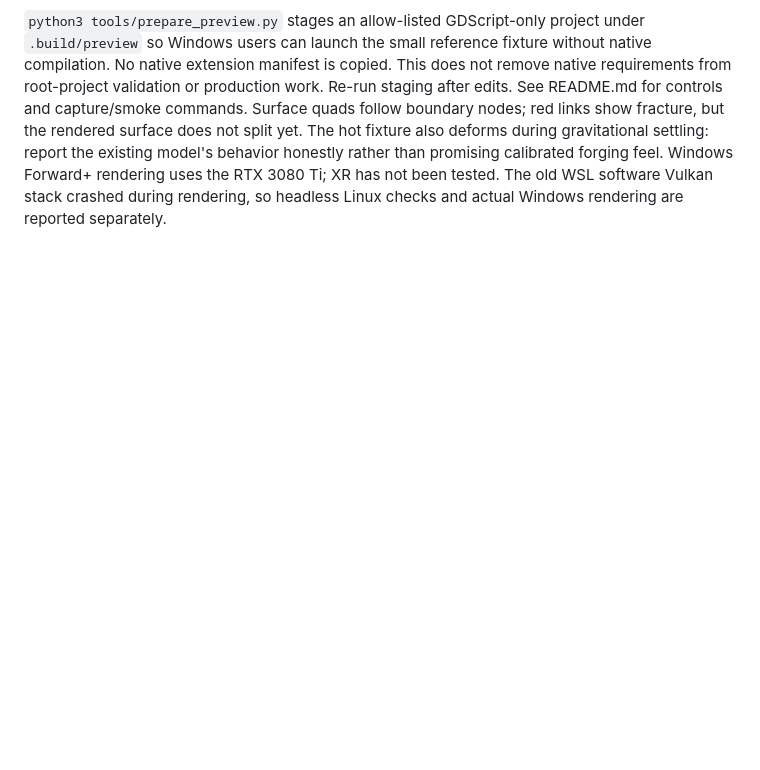
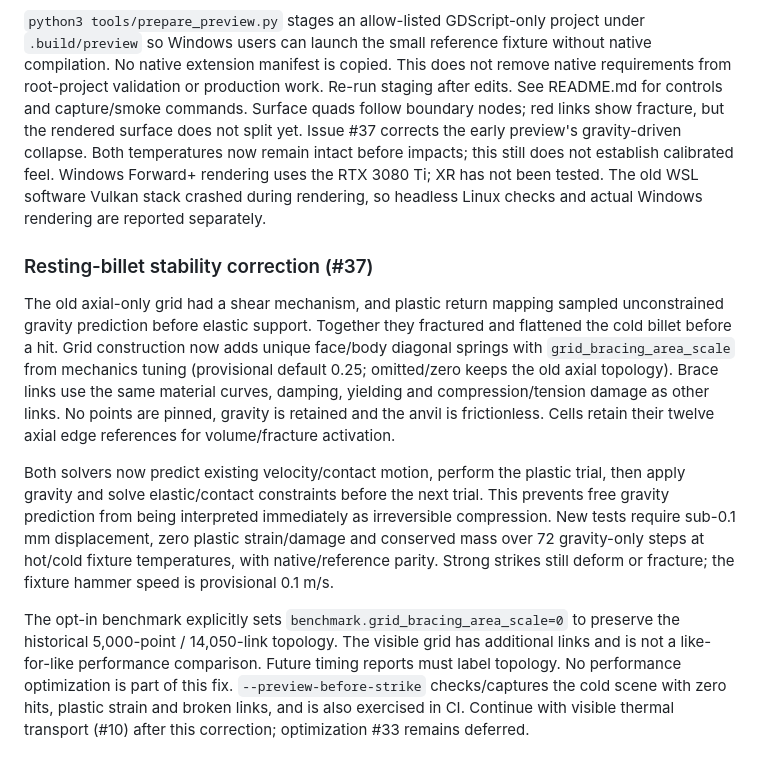
Before and after one commit to DayTF/blacksmith-vr, a Markdown page: AGENTS.md, the part around the change. GitHub-like rendering; blank space fills up the shorter version.

```diff
--- a/AGENTS.md
+++ b/AGENTS.md
@@ -536,8 +536,35 @@ without native compilation. No native extension manifest is copied. This does
 not remove native requirements from root-project validation or production work.
 Re-run staging after edits. See README.md for controls and capture/smoke commands.
 Surface quads follow boundary nodes; red links show fracture, but the rendered
-surface does not split yet. The hot fixture also deforms during gravitational
-settling: report the existing model's behavior honestly rather than promising
-calibrated forging feel. Windows Forward+ rendering uses the RTX 3080 Ti; XR has
+surface does not split yet. Issue #37 corrects the early preview's gravity-driven collapse. Both temperatures
+now remain intact before impacts; this still does not establish calibrated feel. Windows Forward+ rendering uses the RTX 3080 Ti; XR has
 not been tested. The old WSL software Vulkan stack crashed during rendering, so
 headless Linux checks and actual Windows rendering are reported separately.
+
+
+### Resting-billet stability correction (#37)
+
+The old axial-only grid had a shear mechanism, and plastic return mapping sampled
+unconstrained gravity prediction before elastic support. Together they fractured
+and flattened the cold billet before a hit. Grid construction now adds unique
+face/body diagonal springs with `grid_bracing_area_scale` from mechanics tuning
+(provisional default 0.25; omitted/zero keeps the old axial topology). Brace links
+use the same material curves, damping, yielding and compression/tension damage as
+other links. No points are pinned, gravity is retained and the anvil is frictionless.
+Cells retain their twelve axial edge references for volume/fracture activation.
+
+Both solvers now predict existing velocity/contact motion, perform the plastic
+trial, then apply gravity and solve elastic/contact constraints before the next
+trial. This prevents free gravity prediction from being interpreted immediately
+as irreversible compression. New tests require sub-0.1 mm displacement, zero
+plastic strain/damage and conserved mass over 72 gravity-only steps at hot/cold
+fixture temperatures, with native/reference parity. Strong strikes still deform
+or fracture; the fixture hammer speed is provisional 0.1 m/s.
+
+The opt-in benchmark explicitly sets `benchmark.grid_bracing_area_scale=0` to
+preserve the historical 5,000-point / 14,050-link topology. The visible grid has
+additional links and is not a like-for-like performance comparison. Future timing
+reports must label topology. No performance optimization is part of this fix.
+`--preview-before-strike` checks/captures the cold scene with zero hits, plastic
+strain and broken links, and is also exercised in CI. Continue with visible thermal
+transport (#10) after this correction; optimization #33 remains deferred.
```
Also changed, not shown: README.md (+4 -3 lines), docs/previews/cold-resting.png (added), docs/previews/early-cold.png, docs/previews/early-hot.png, 10 other files.
